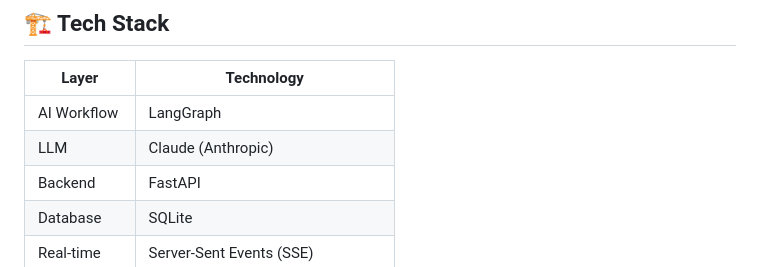
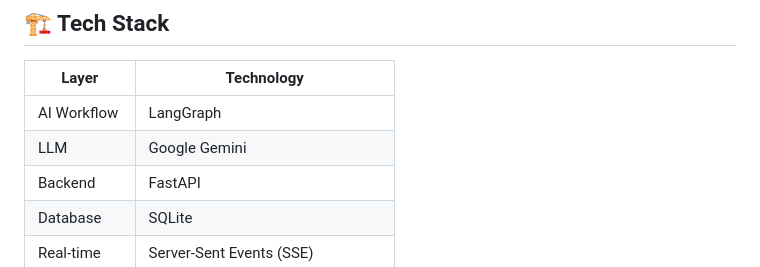
Before and after one commit to anushkax2311/Meeting-Intelligence_EconomicTimes, a Markdown page: README.md, the part around the change. Rendered like a GitHub page.

```diff
--- a/README.md
+++ b/README.md
@@ -9,7 +9,7 @@ A production-ready AI system that transforms meeting transcripts into structured
 | Layer | Technology |
 |-------|-----------|
 | AI Workflow | LangGraph |
-| LLM | Claude (Anthropic) |
+| LLM | Google Gemini |
 | Backend | FastAPI |
 | Database | SQLite |
 | Real-time | Server-Sent Events (SSE) |
```
